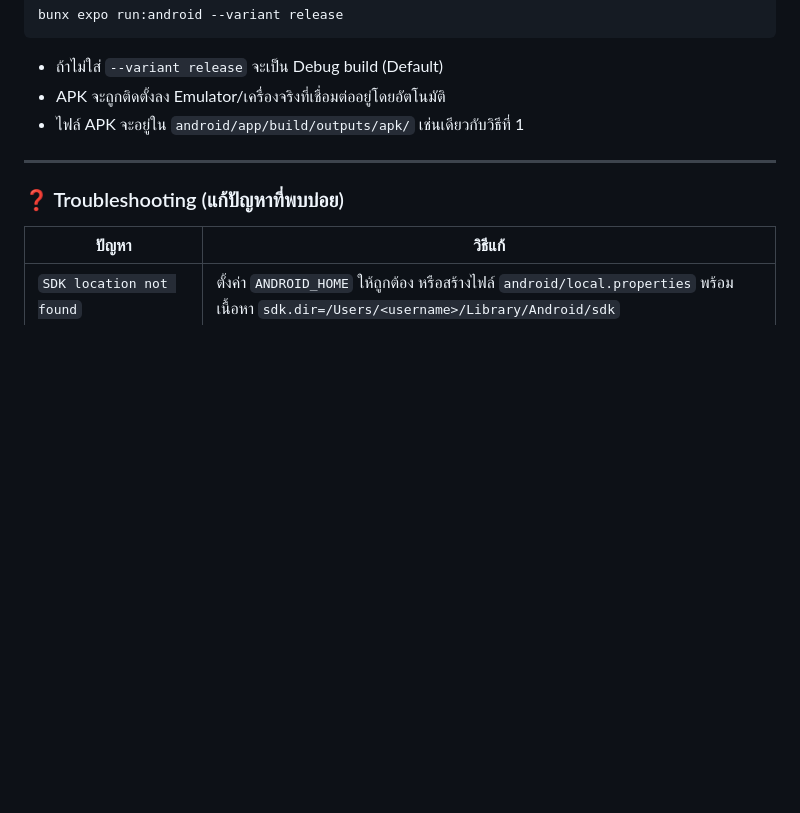
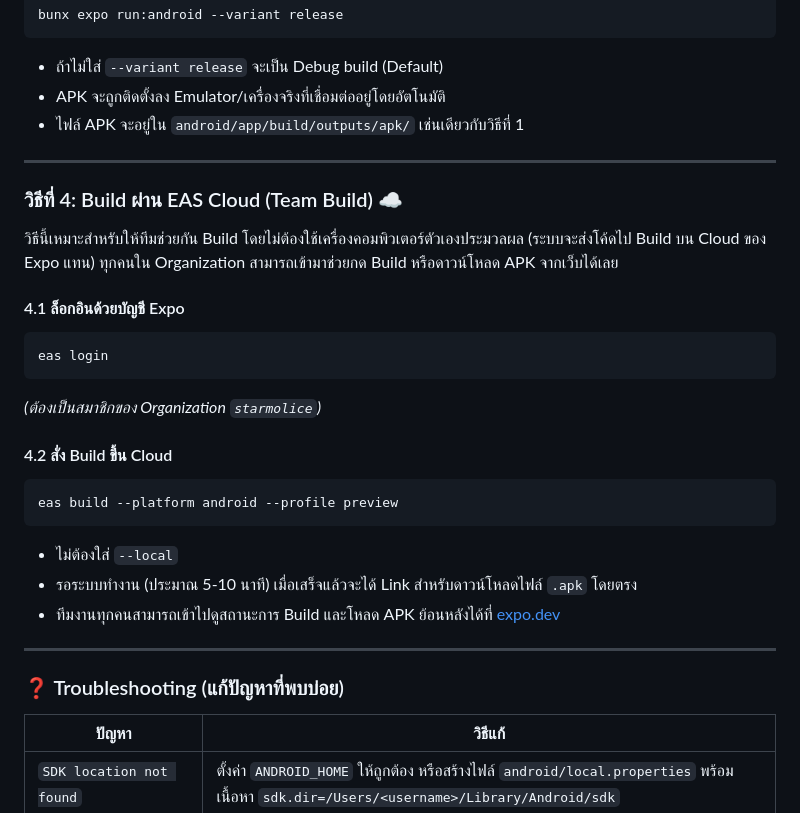
Before and after one commit to Theerapol-khamwan/shuttle-shuffle, a Markdown page: README.md, the part around the change. Drawn GitHub-style; blank space fills up the shorter version.

Commit message:
docs: add EAS Cloud team build instructions

````diff
--- a/README.md
+++ b/README.md
@@ -199,6 +199,26 @@ bunx expo run:android --variant release
 
 ---
 
+### วิธีที่ 4: Build ผ่าน EAS Cloud (Team Build) ☁️
+
+วิธีนี้เหมาะสำหรับให้ทีมช่วยกัน Build โดยไม่ต้องใช้เครื่องคอมพิวเตอร์ตัวเองประมวลผล (ระบบจะส่งโค้ดไป Build บน Cloud ของ Expo แทน) ทุกคนใน Organization สามารถเข้ามาช่วยกด Build หรือดาวน์โหลด APK จากเว็บได้เลย
+
+#### 4.1 ล็อกอินด้วยบัญชี Expo
+```bash
+eas login
+```
+*(ต้องเป็นสมาชิกของ Organization `starmolice`)*
+
+#### 4.2 สั่ง Build ขึ้น Cloud
+```bash
+eas build --platform android --profile preview
+```
+*   ไม่ต้องใส่ `--local`
+*   รอระบบทำงาน (ประมาณ 5-10 นาที) เมื่อเสร็จแล้วจะได้ Link สำหรับดาวน์โหลดไฟล์ `.apk` โดยตรง
+*   ทีมงานทุกคนสามารถเข้าไปดูสถานะการ Build และโหลด APK ย้อนหลังได้ที่ [expo.dev](https://expo.dev)
+
+---
+
 ### ❓ Troubleshooting (แก้ปัญหาที่พบบ่อย)
 
 | ปัญหา | วิธีแก้ |
````
